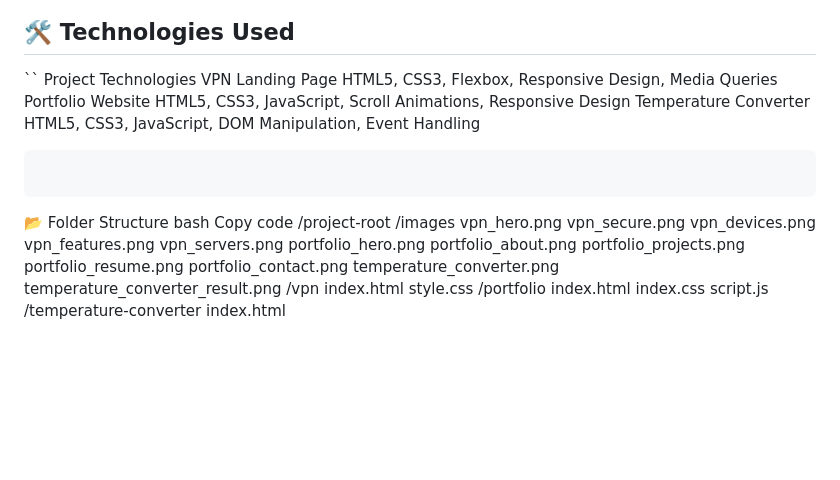
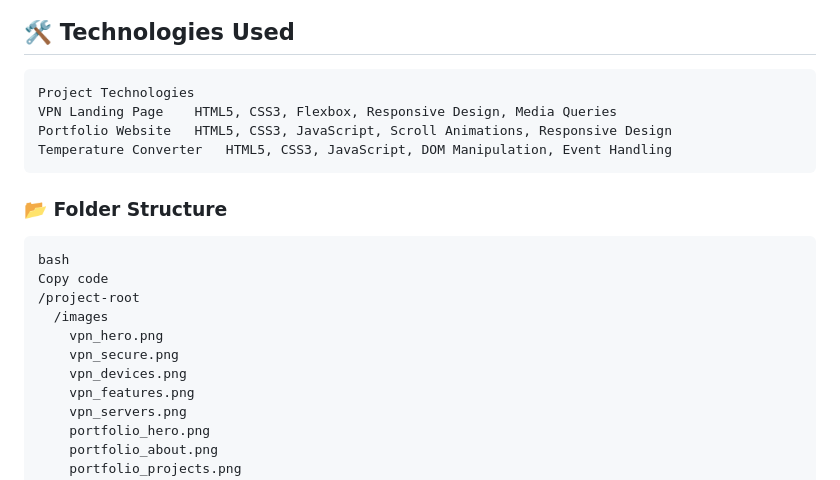
Before and after one commit to JaYRaNa213/OASIS-INFOBYTE, a Markdown page: README.md, the part around one of its changes. Drawn GitHub-style; blank space fills up the shorter version.

````diff
--- a/README.md
+++ b/README.md
@@ -69,14 +70,14 @@ Screenshots
 
 ## 🛠 Technologies Used
-``
+```
 Project	Technologies
 VPN Landing Page	HTML5, CSS3, Flexbox, Responsive Design, Media Queries
 Portfolio Website	HTML5, CSS3, JavaScript, Scroll Animations, Responsive Design
 Temperature Converter	HTML5, CSS3, JavaScript, DOM Manipulation, Event Handling
+```
 
+### 📂 Folder Structure
 ```
-```
-📂 Folder Structure
 bash
 Copy code
 /project-root
````
Also changed, not shown: other parts of README.md (+5 -4 lines).
